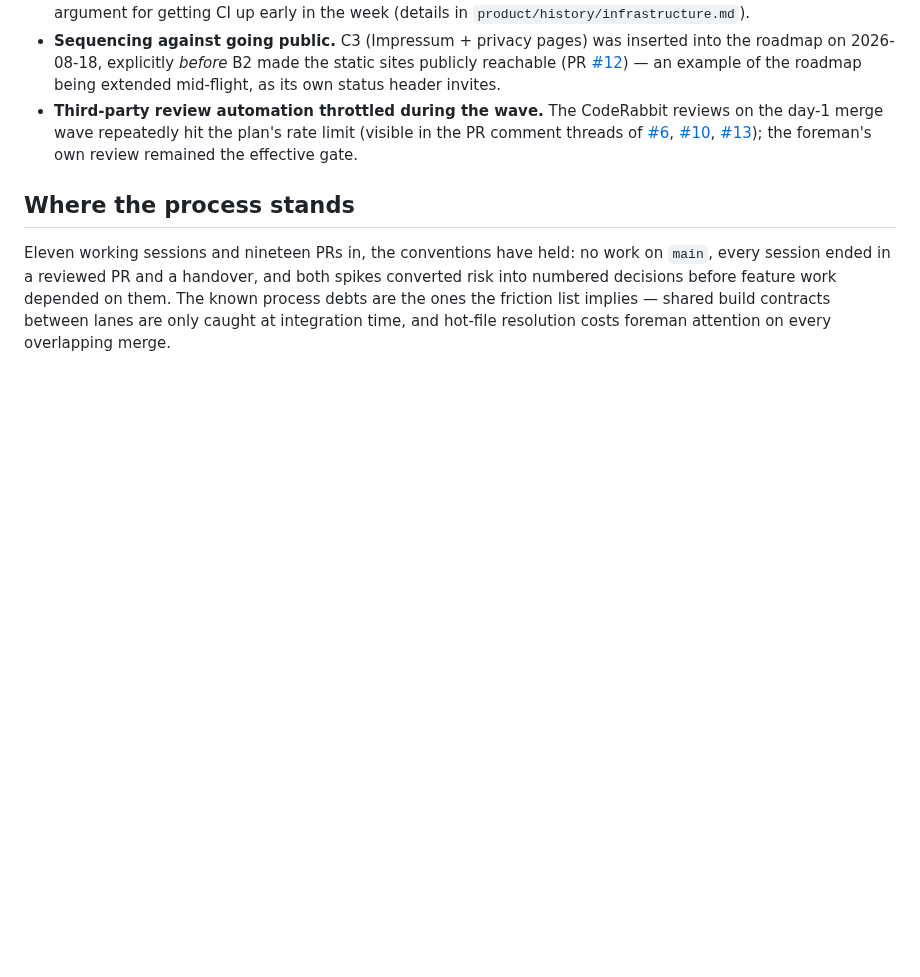
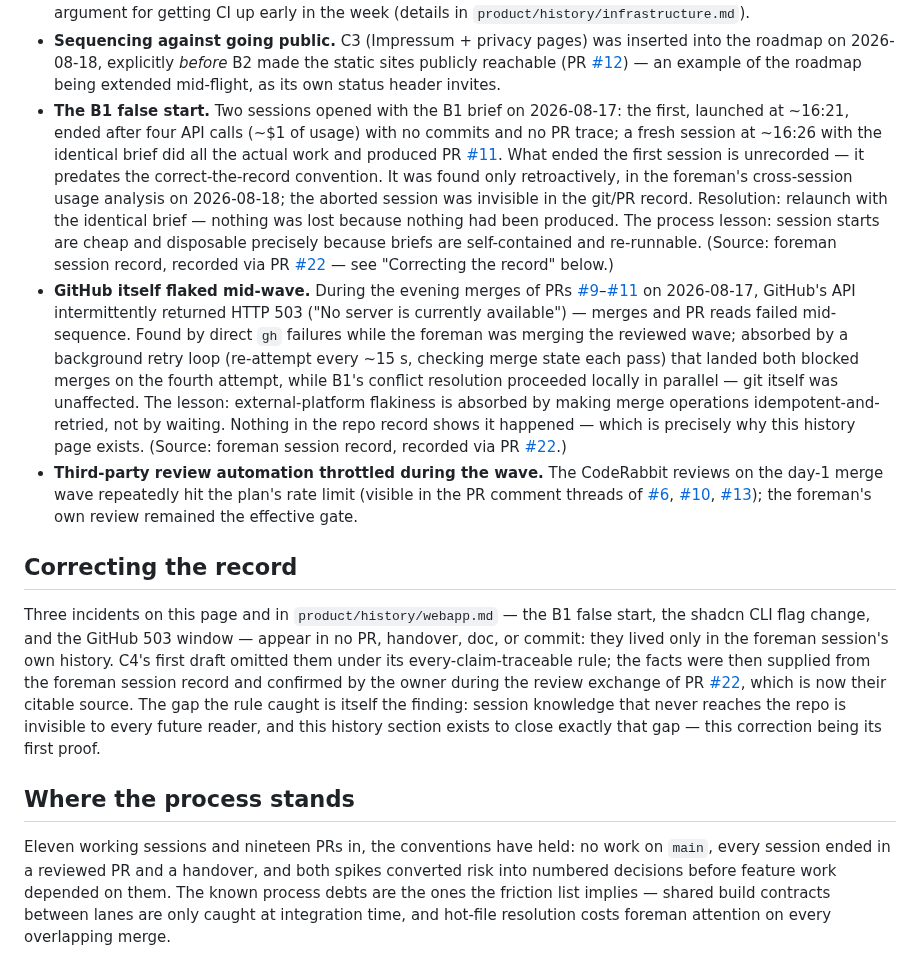
Before and after one commit to DonHeidi/notebooklm-clone, a Markdown page: product/history/process.md, the part around the change. Rendered like a GitHub page; blank space fills up the shorter version.

```diff
--- a/product/history/process.md
+++ b/product/history/process.md
@@ -110,6 +110,33 @@ predicted.
   static sites publicly reachable (PR [#12](https://github.com/DonHeidi/notebooklm-clone/pull/12))
   — an example of the roadmap being extended mid-flight, as its own status
   header invites.
+- **The B1 false start.** Two sessions opened with the B1 brief on
+  2026-08-17: the first, launched at ~16:21, ended after four API calls
+  (~$1 of usage) with no commits and no PR trace; a fresh session at ~16:26
+  with the identical brief did all the actual work and produced PR
+  [#11](https://github.com/DonHeidi/notebooklm-clone/pull/11). What ended
+  the first session is unrecorded — it predates the correct-the-record
+  convention. It was found only retroactively, in the foreman's
+  cross-session usage analysis on 2026-08-18; the aborted session was
+  invisible in the git/PR record. Resolution: relaunch with the identical
+  brief — nothing was lost because nothing had been produced. The process
+  lesson: session starts are cheap and disposable precisely because briefs
+  are self-contained and re-runnable. (Source: foreman session record,
+  recorded via PR [#22](https://github.com/DonHeidi/notebooklm-clone/pull/22)
+  — see "Correcting the record" below.)
+- **GitHub itself flaked mid-wave.** During the evening merges of PRs
+  [#9](https://github.com/DonHeidi/notebooklm-clone/pull/9)–[#11](https://github.com/DonHeidi/notebooklm-clone/pull/11)
+  on 2026-08-17, GitHub's API intermittently returned HTTP 503 ("No server
+  is currently available") — merges and PR reads failed mid-sequence.
+  Found by direct `gh` failures while the foreman was merging the reviewed
+  wave; absorbed by a background retry loop (re-attempt every ~15 s,
+  checking merge state each pass) that landed both blocked merges on the
+  fourth attempt, while B1's conflict resolution proceeded locally in
+  parallel — git itself was unaffected. The lesson: external-platform
+  flakiness is absorbed by making merge operations idempotent-and-retried,
+  not by waiting. Nothing in the repo record shows it happened — which is
+  precisely why this history page exists. (Source: foreman session record,
+  recorded via PR [#22](https://github.com/DonHeidi/notebooklm-clone/pull/22).)
 - **Third-party review automation throttled during the wave.** The
   CodeRabbit reviews on the day-1 merge wave repeatedly hit the plan's
   rate limit (visible in the PR comment threads of
@@ -117,6 +144,20 @@ predicted.
   [#10](https://github.com/DonHeidi/notebooklm-clone/pull/10),
   [#13](https://github.com/DonHeidi/notebooklm-clone/pull/13)); the
   foreman's own review remained the effective gate.
+
+## Correcting the record
+
+Three incidents on this page and in `product/history/webapp.md` — the B1
+false start, the shadcn CLI flag change, and the GitHub 503 window — appear
+in no PR, handover, doc, or commit: they lived only in the foreman
+session's own history. C4's first draft omitted them under its
+every-claim-traceable rule; the facts were then supplied from the foreman
+session record and confirmed by the owner during the review exchange of PR
+[#22](https://github.com/DonHeidi/notebooklm-clone/pull/22), which is now
+their citable source. The gap the rule caught is itself the finding:
+session knowledge that never reaches the repo is invisible to every future
+reader, and this history section exists to close exactly that gap — this
+correction being its first proof.
 
 ## Where the process stands
 
```
Also changed, not shown: handovers/2026-08-18-session-c4-project-history.md (+12 -5 lines), product/history/webapp.md (+13 -0 lines).
